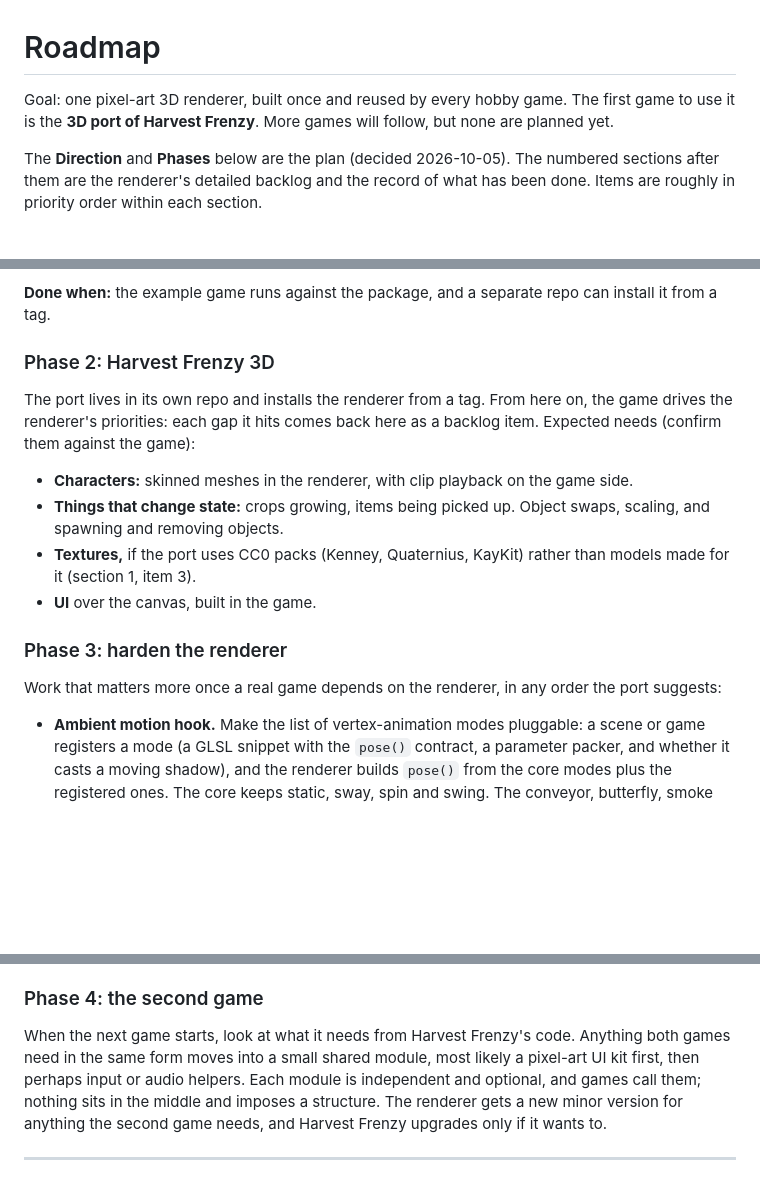
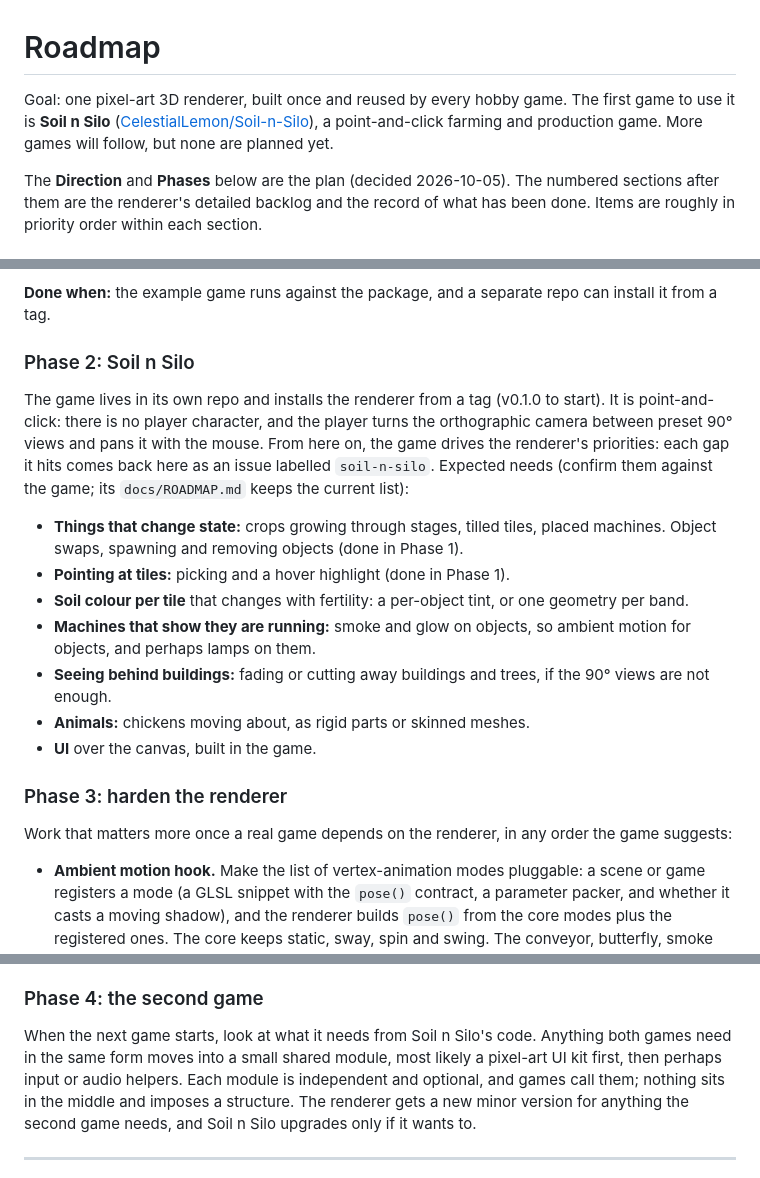
Before and after one commit to CelestialLemon/pixel3d-renderer, a Markdown page: docs/ROADMAP.md, 3 parts joined by grey strips. Drawn GitHub-style; blank space fills up the shorter version.

Commit message:
Make Soil n Silo the renderer's first game
Phase 2 of the roadmap was the Harvest Frenzy 3D port. The first game is now Soil n Silo, a
point-and-click farming game with no player character, so Phase 2 lists what it is expected
to need instead.

Co-Authored-By: Claude Opus 5.5 <noreply@anthropic.com>

```diff
--- a/docs/ROADMAP.md
+++ b/docs/ROADMAP.md
@@ -1,7 +1,8 @@
 # Roadmap
 
-Goal: one pixel-art 3D renderer, built once and reused by every hobby game. The first game to use it is the **3D port of Harvest
-Frenzy**. More games will follow, but none are planned yet.
+Goal: one pixel-art 3D renderer, built once and reused by every hobby game. The first game to use it is **Soil n Silo**
+([CelestialLemon/Soil-n-Silo](https://github.com/CelestialLemon/Soil-n-Silo)), a point-and-click farming and production game. More
+games will follow, but none are planned yet.
 
 The **Direction** and **Phases** below are the plan (decided 2026-10-05). The numbered sections after them are the renderer's
 detailed backlog and the record of what has been done. Items are roughly in priority order within each section.
@@ -135,19 +136,25 @@ time. A game can't move, add or remove anything. This phase fixes that and turns
 
 **Done when:** the example game runs against the package, and a separate repo can install it from a tag.
 
-### Phase 2: Harvest Frenzy 3D
+### Phase 2: Soil n Silo
 
-The port lives in its own repo and installs the renderer from a tag. From here on, the game drives the renderer's priorities: each
-gap it hits comes back here as a backlog item. Expected needs (confirm them against the game):
+The game lives in its own repo and installs the renderer from a tag (v0.1.0 to start). It is point-and-click: there is no player
+character, and the player turns the orthographic camera between preset 90° views and pans it with the mouse. From here on, the game
+drives the renderer's priorities: each gap it hits comes back here as an issue labelled `soil-n-silo`. Expected needs (confirm them
+against the game; its `docs/ROADMAP.md` keeps the current list):
 
-- **Characters:** skinned meshes in the renderer, with clip playback on the game side.
-- **Things that change state:** crops growing, items being picked up. Object swaps, scaling, and spawning and removing objects.
-- **Textures,** if the port uses CC0 packs (Kenney, Quaternius, KayKit) rather than models made for it (section 1, item 3).
+- **Things that change state:** crops growing through stages, tilled tiles, placed machines. Object swaps, spawning and removing
+  objects (done in Phase 1).
+- **Pointing at tiles:** picking and a hover highlight (done in Phase 1).
+- **Soil colour per tile** that changes with fertility: a per-object tint, or one geometry per band.
+- **Machines that show they are running:** smoke and glow on objects, so ambient motion for objects, and perhaps lamps on them.
+- **Seeing behind buildings:** fading or cutting away buildings and trees, if the 90° views are not enough.
+- **Animals:** chickens moving about, as rigid parts or skinned meshes.
 - **UI** over the canvas, built in the game.
 
 ### Phase 3: harden the renderer
 
-Work that matters more once a real game depends on the renderer, in any order the port suggests:
+Work that matters more once a real game depends on the renderer, in any order the game suggests:
 
 - **Ambient motion hook.** Make the list of vertex-animation modes pluggable: a scene or game registers a mode (a GLSL snippet with
   the `pose()` contract, a parameter packer, and whether it casts a moving shadow), and the renderer builds `pose()` from the core
@@ -161,10 +168,10 @@ Work that matters more once a real game depends on the renderer, in any order th
 
 ### Phase 4: the second game
 
-When the next game starts, look at what it needs from Harvest Frenzy's code. Anything both games need in the same form moves into a
+When the next game starts, look at what it needs from Soil n Silo's code. Anything both games need in the same form moves into a
 small shared module, most likely a pixel-art UI kit first, then perhaps input or audio helpers. Each module is independent and
 optional, and games call them; nothing sits in the middle and imposes a structure. The renderer gets a new minor version for anything
-the second game needs, and Harvest Frenzy upgrades only if it wants to.
+the second game needs, and Soil n Silo upgrades only if it wants to.
 
 ---
 
```
Also changed, not shown: README.md (+2 -1 lines).
